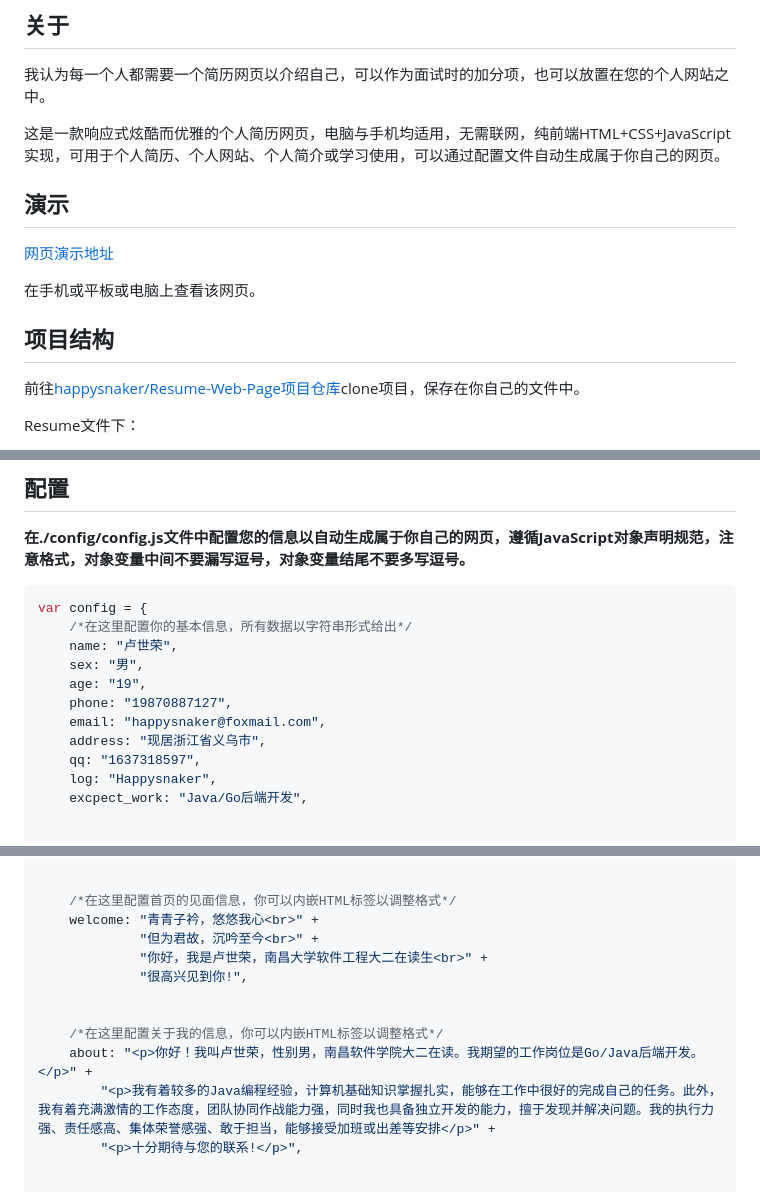
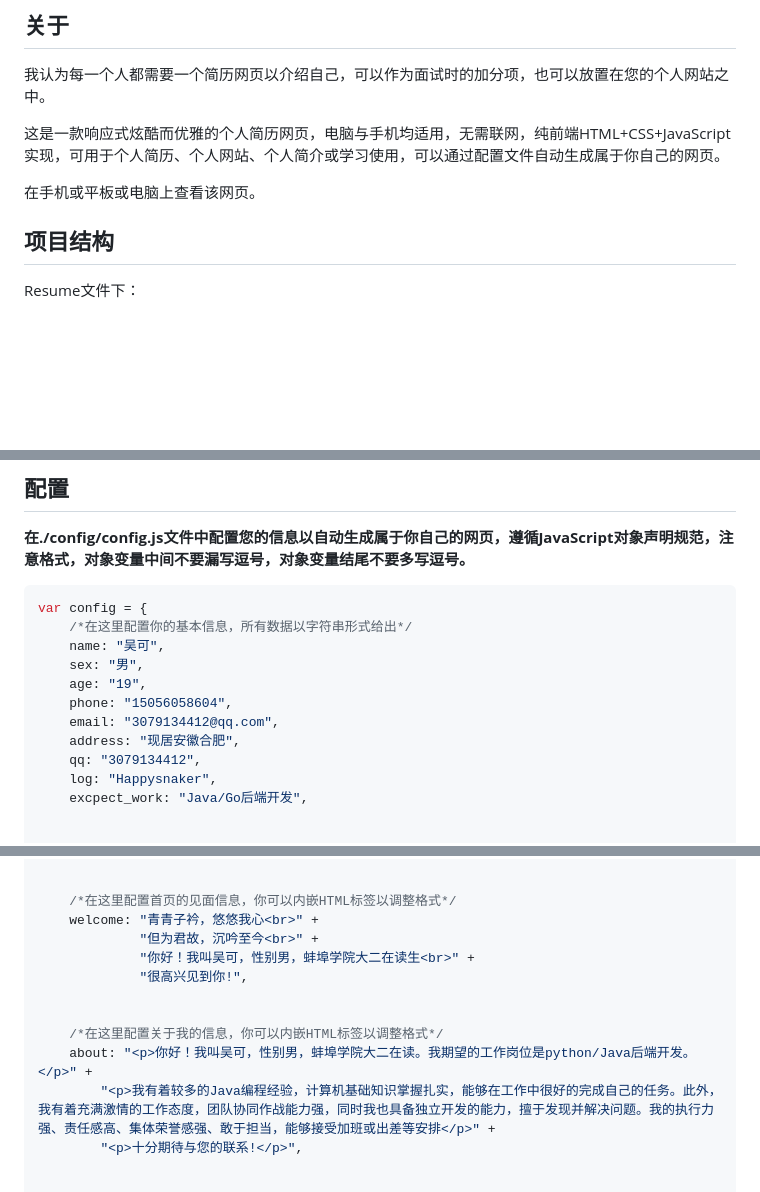
Before and after one commit to Rookie-student45/-WK, a Markdown page: README.md, 3 parts joined by grey strips. Rendered like a GitHub page; blank space fills up the shorter version.

Commit message:
个人网站源码www.rookiestudent.love

````diff
--- a/README.md
+++ b/README.md
@@ -4,9 +4,6 @@
 
 这是一款响应式炫酷而优雅的个人简历网页，电脑与手机均适用，无需联网，纯前端HTML+CSS+JavaScript实现，可用于个人简历、个人网站、个人简介或学习使用，可以通过配置文件自动生成属于你自己的网页。
 
-## 演示
-
-[网页演示地址](https://happysnaker.github.io/Resume/)
 
 在手机或平板或电脑上查看该网页。
 
@@ -14,7 +11,6 @@
 
 ## 项目结构
 
-前往[happysnaker/Resume-Web-Page项目仓库](https://github.com/happysnaker/Resume-Web-Page)clone项目，保存在你自己的文件中。
 
 Resume文件下：
 
@@ -34,13 +30,13 @@ Resume文件下：
 ```javascript
 var config = {
     /*在这里配置你的基本信息，所有数据以字符串形式给出*/
-    name: "卢世荣",
+    name: "吴可",
     sex: "男",
     age: "19",
-    phone: "19870887127",
-    email: "happysnaker@foxmail.com",
-    address: "现居浙江省义乌市",
-    qq: "1637318597",
+    phone: "15056058604",
+    email: "3079134412@qq.com",
+    address: "现居安徽合肥",
+    qq: "3079134412",
     log: "Happysnaker",
     excpect_work: "Java/Go后端开发",
 
@@ -67,12 +63,12 @@ var config = {
     /*在这里配置首页的见面信息，你可以内嵌HTML标签以调整格式*/
     welcome: "青青子衿，悠悠我心<br>" +
              "但为君故，沉吟至今<br>" +
-             "你好，我是卢世荣，南昌大学软件工程大二在读生<br>" +
+             "你好！我叫吴可，性别男，蚌埠学院大二在读生<br>" +
              "很高兴见到你!",
 
 
     /*在这里配置关于我的信息，你可以内嵌HTML标签以调整格式*/
-    about: "<p>你好！我叫卢世荣，性别男，南昌软件学院大二在读。我期望的工作岗位是Go/Java后端开发。</p>" +
+    about: "<p>你好！我叫吴可，性别男，蚌埠学院大二在读。我期望的工作岗位是python/Java后端开发。</p>" +
         "<p>我有着较多的Java编程经验，计算机基础知识掌握扎实，能够在工作中很好的完成自己的任务。此外，我有着充满激情的工作态度，团队协同作战能力强，同时我也具备独立开发的能力，擅于发现并解决问题。我的执行力强、责任感高、集体荣誉感强、敢于担当，能够接受加班或出差等安排</p>" +
         "<p>十分期待与您的联系!</p>",
 
````
Also changed, not shown: other parts of README.md (+0 -1 lines).
